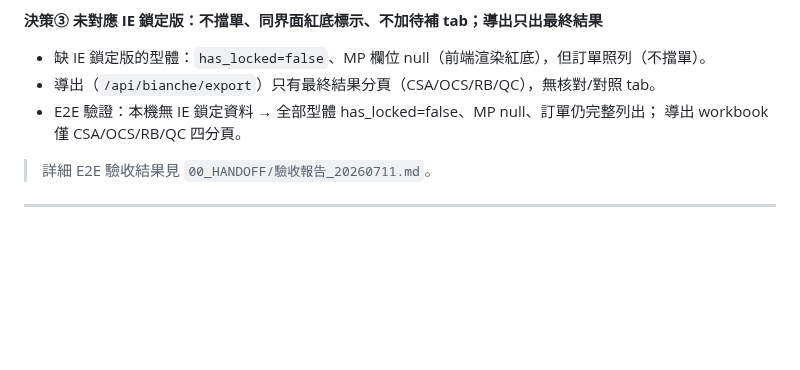
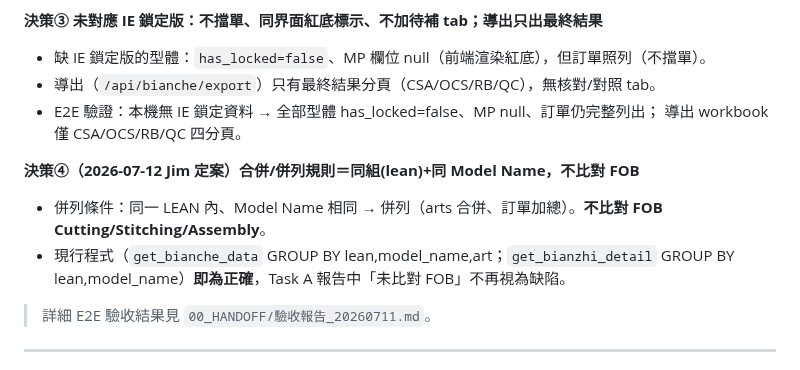
Before and after one commit to nethinetkimo01-afk/smartpn-atlas-core, a Markdown page: 00_HANDOFF/28_BIANCHE_SPEC.md, the part around the change. GitHub-like rendering; blank space fills up the shorter version.

```diff
--- a/00_HANDOFF/28_BIANCHE_SPEC.md
+++ b/00_HANDOFF/28_BIANCHE_SPEC.md
@@ -131,6 +131,12 @@ LEAN 分組：LEAN1(1A/1B/1C)、LEAN2(2A/2B/2C)、LEAN3、LEAN5–12，各組底
 - E2E 驗證：本機無 IE 鎖定資料 → 全部型體 has_locked=false、MP null、訂單仍完整列出；
   導出 workbook 僅 CSA/OCS/RB/QC 四分頁。
 
+**決策④（2026-07-12 Jim 定案）合併/併列規則＝同組(lean)+同 Model Name，不比對 FOB**
+- 併列條件：同一 LEAN 內、Model Name 相同 → 併列（arts 合併、訂單加總）。**不比對 FOB
+  Cutting/Stitching/Assembly**。
+- 現行程式（`get_bianche_data` GROUP BY lean,model_name,art；`get_bianzhi_detail` GROUP BY
+  lean,model_name）**即為正確**，Task A 報告中「未比對 FOB」不再視為缺陷。
+
 > 詳細 E2E 驗收結果見 `00_HANDOFF/驗收報告_20260711.md`。
 
 ---
```
Also changed, not shown: 00_HANDOFF/21_CURRENT_STATUS.md (+15 -1 lines), 00_HANDOFF/27_WORKING_RULES.md (+6 -5 lines).
